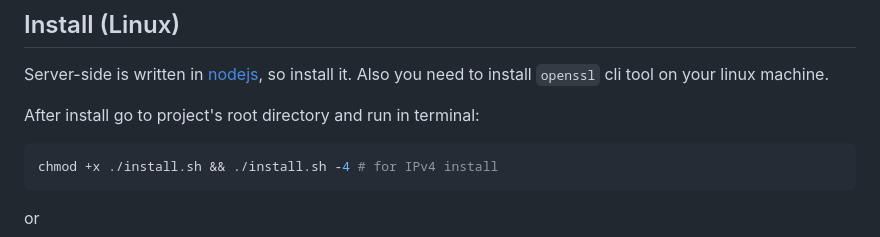
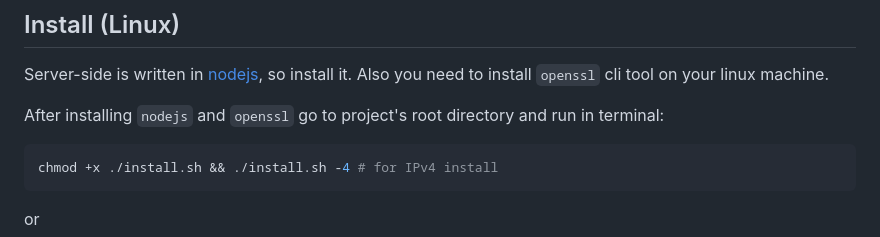
Before and after one commit to de-things/ddv-gui, a Markdown page: README.md, the part around the change. GitHub-like rendering.

Commit message:
better readme

````diff
--- a/README.md
+++ b/README.md
@@ -8,7 +8,7 @@ An important step deploying this project into a router is to use distinct memory
 
 Server-side is written in [nodejs](https://nodejs.org/), so install it. Also you need to install `openssl` cli tool on your linux machine.
 
-After install go to project's root directory and run in terminal:
+After installing `nodejs` and `openssl` go to project's root directory and run in terminal:
 
 ```sh
 chmod +x ./install.sh && ./install.sh -4 # for IPv4 install
````
